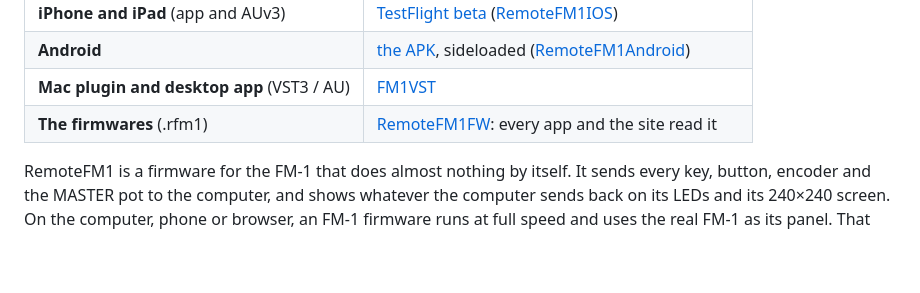
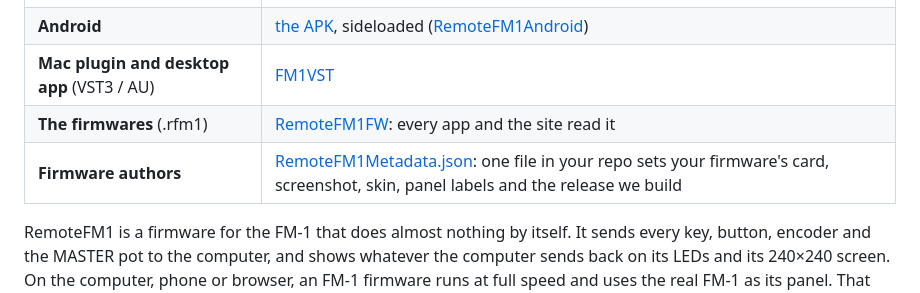
Before and after one commit to Quixotic7/RemoteFM1, a Markdown page: README.md, the part around the change. Drawn GitHub-style; blank space fills up the shorter version.

Commit message:
README: link the firmware authors' RemoteFM1Metadata.json guide (RemoteFM1FW docs/REMOTEFM1-METADATA.md)
Co-Authored-By: Claude Opus 5.5 <noreply@anthropic.com>

```diff
--- a/README.md
+++ b/README.md
@@ -10,6 +10,7 @@
 | **Android** | [the APK](https://github.com/Quixotic7/RemoteFM1Android/releases/latest), sideloaded ([RemoteFM1Android](https://github.com/Quixotic7/RemoteFM1Android)) |
 | **Mac plugin and desktop app** (VST3 / AU) | [FM1VST](https://github.com/Quixotic7/FM1VST/releases/latest) |
 | **The firmwares** (.rfm1) | [RemoteFM1FW](https://github.com/Quixotic7/RemoteFM1FW/releases/latest): every app and the site read it |
+| **Firmware authors** | [RemoteFM1Metadata.json](https://github.com/Quixotic7/RemoteFM1FW/blob/main/docs/REMOTEFM1-METADATA.md): one file in your repo sets your firmware's card, screenshot, skin, panel labels and the release we build |
 
 RemoteFM1 is a firmware for the FM-1 that does almost nothing by itself. It sends every key, button, encoder and the
 MASTER pot to the computer, and shows whatever the computer sends back on its LEDs and its 240×240 screen. On the
```
